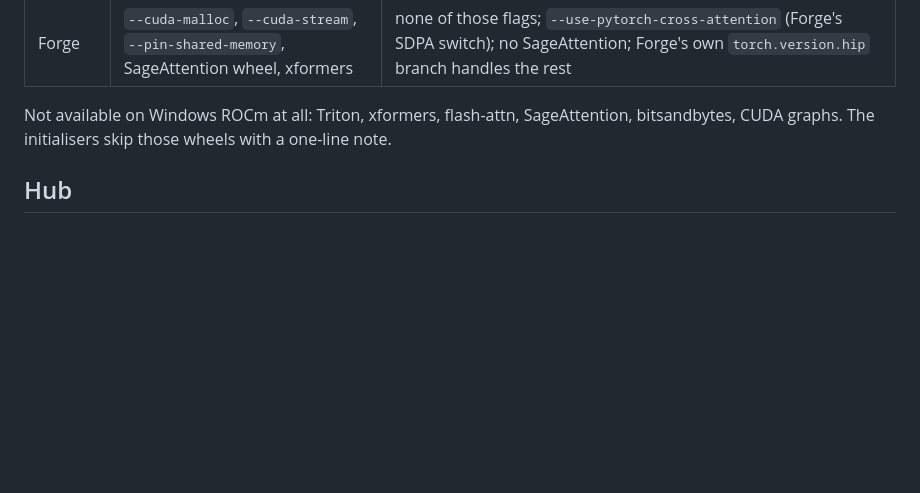
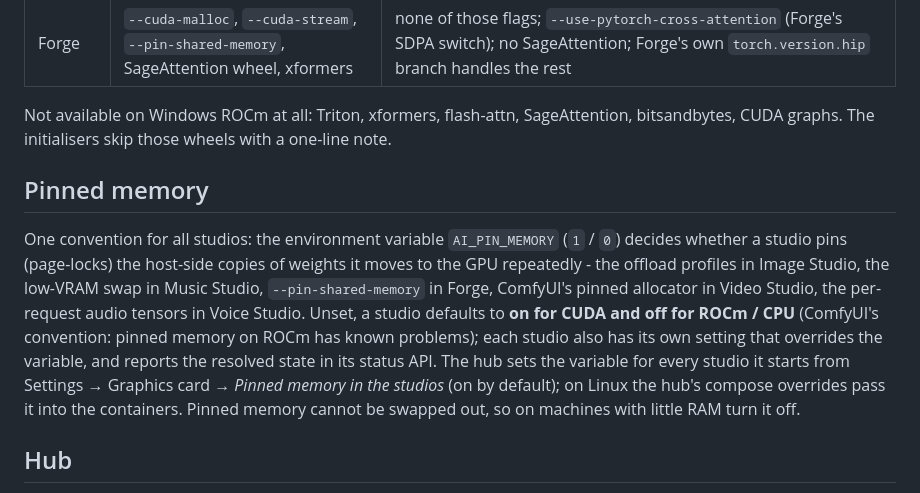
Before and after one commit to jrlabanza/ai-studio-hub, a Markdown page: docs/gpu.md, the part around the change. GitHub-like rendering; blank space fills up the shorter version.

```diff
--- a/docs/gpu.md
+++ b/docs/gpu.md
@@ -122,6 +122,18 @@ code is untouched. These are the CUDA-only extras and their AMD behaviour:
 Not available on Windows ROCm at all: Triton, xformers, flash-attn, SageAttention, bitsandbytes,
 CUDA graphs. The initialisers skip those wheels with a one-line note.
 
+## Pinned memory
+
+One convention for all studios: the environment variable `AI_PIN_MEMORY` (`1` / `0`) decides whether a
+studio pins (page-locks) the host-side copies of weights it moves to the GPU repeatedly - the offload
+profiles in Image Studio, the low-VRAM swap in Music Studio, `--pin-shared-memory` in Forge, ComfyUI's
+pinned allocator in Video Studio, the per-request audio tensors in Voice Studio. Unset, a studio defaults
+to **on for CUDA and off for ROCm / CPU** (ComfyUI's convention: pinned memory on ROCm has known
+problems); each studio also has its own setting that overrides the variable, and reports the resolved
+state in its status API. The hub sets the variable for every studio it starts from Settings → Graphics
+card → *Pinned memory in the studios* (on by default); on Linux the hub's compose overrides pass it into
+the containers. Pinned memory cannot be swapped out, so on machines with little RAM turn it off.
+
 ## Hub
 
 `hub/gpu.py` reads the card through whichever tool exists: `nvidia-smi`, else `rocm-smi`/`amd-smi`
```
Also changed, not shown: README.md (+12 -1 lines), docs/models.md (added, +86 -0 lines), hub/compose/README.md (+4 -3 lines), docs/screenshots/models-add.png (added), docs/screenshots/models.png (added), docs/screenshots/settings.png, 9 other files.
